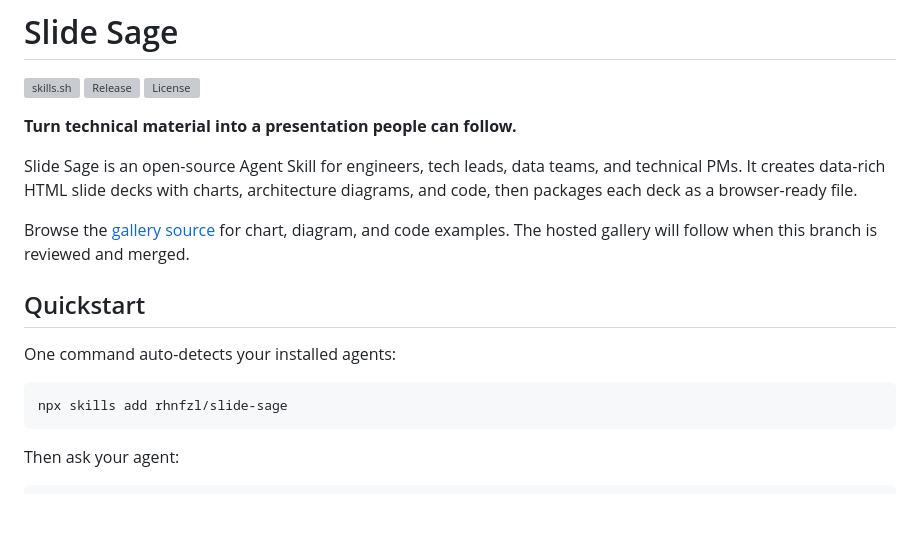
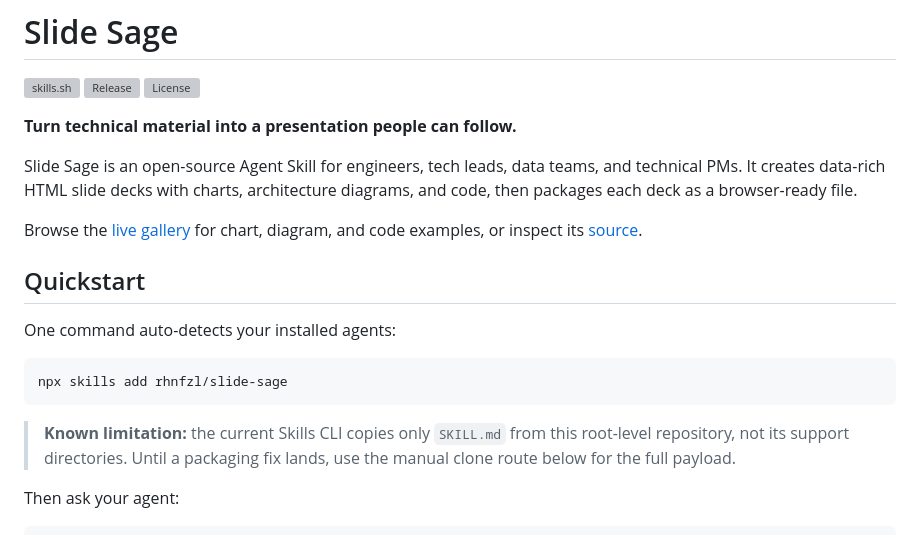
Before and after one commit to rhnfzl/slide-sage, a Markdown page: README.md, the part around the change. GitHub-like rendering; blank space fills up the shorter version; grey boxes are pictures that could not be loaded.

Commit message:
docs: record post-merge delivery status (#2)

````diff
--- a/README.md
+++ b/README.md
@@ -12,7 +12,7 @@
 
 Slide Sage is an open-source Agent Skill for engineers, tech leads, data teams, and technical PMs. It creates data-rich HTML slide decks with charts, architecture diagrams, and code, then packages each deck as a browser-ready file.
 
-Browse the [gallery source](index.html) for chart, diagram, and code examples. The hosted gallery will follow when this branch is reviewed and merged.
+Browse the [live gallery](https://rhnfzl.github.io/slide-sage/) for chart, diagram, and code examples, or inspect its [source](index.html).
 
 ## Quickstart
 
@@ -21,6 +21,8 @@ One command auto-detects your installed agents:
 ```bash
 npx skills add rhnfzl/slide-sage
 ```
+
+> **Known limitation:** the current Skills CLI copies only `SKILL.md` from this root-level repository, not its support directories. Until a packaging fix lands, use the manual clone route below for the full payload.
 
 Then ask your agent:
 
````
Also changed, not shown: docs/UPGRADE_TODO.md (+13 -9 lines).
